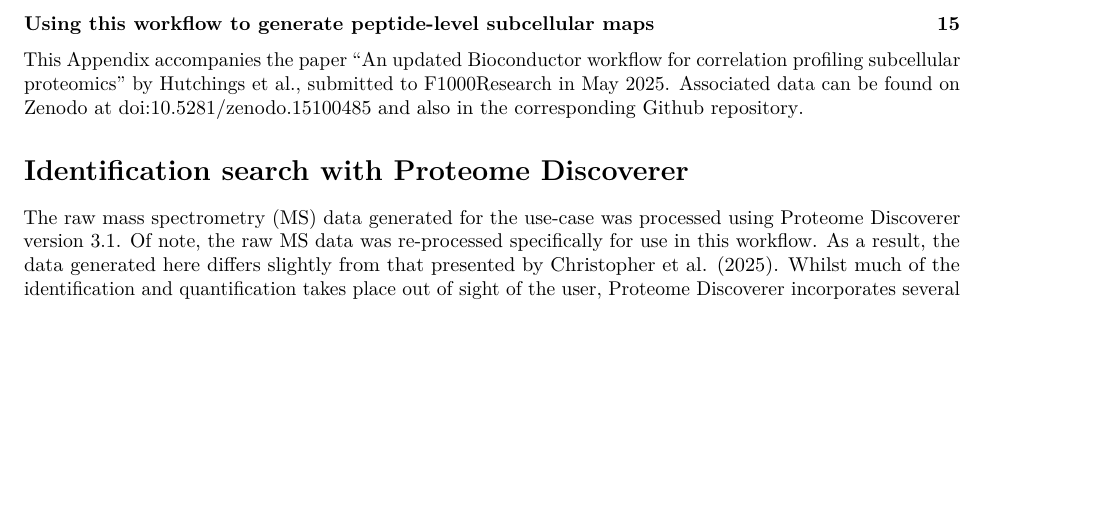
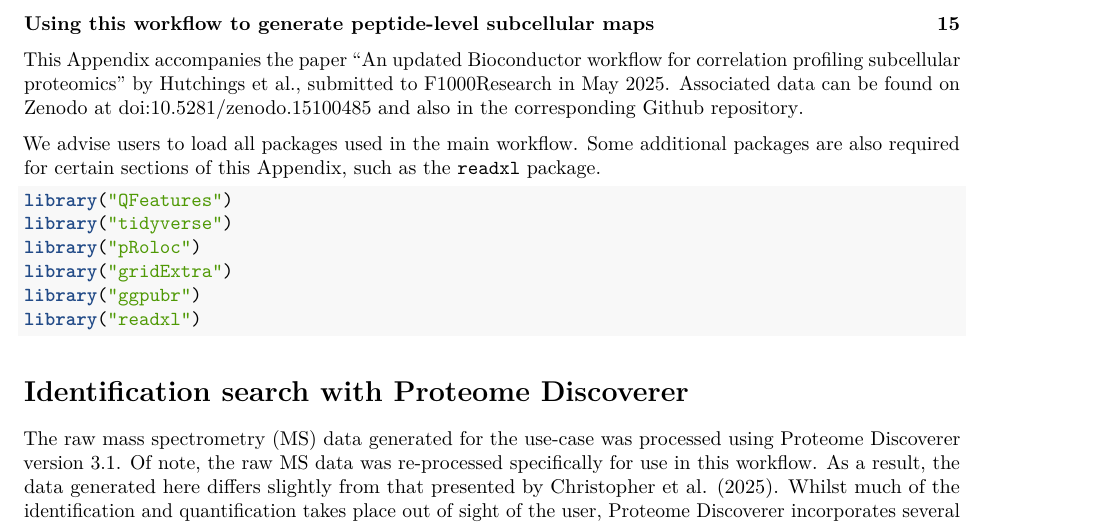
Before and after one commit to CambridgeCentreForProteomics/f1000_subcellular_proteomics, an R Markdown document (Appendix.Rmd): part of page 1 of 19, cut so that both start at the same text, the shorter picture padded with empty space. Rendered offline with R 4.5, knitr and Pandoc, then LaTeX, with nearby package versions; some code elsewhere in the file could not run offline.

Commit message:
add_library_call_appendix

````diff
--- a/Appendix.Rmd
+++ b/Appendix.Rmd
@@ -16,7 +16,11 @@ correlation profiling subcellular proteomics" by Hutchings et al., submitted to
 F1000Research in May 2025. Associated data can be found on Zenodo at [doi:10.5281/zenodo.15100485](http://doi.org/10.5281/zenodo.15100485)
 and also in the corresponding [Github repository](https://github.com/CambridgeCentreForProteomics/f1000_subcellular_proteomics).
 
-```{r loadenv, message = FALSE, warning = FALSE, include = FALSE}
+We advise users to load all packages used in the main workflow. Some additional
+packages are also required for certain sections of this Appendix, such as the `readxl`
+package.
+
+```{r loadenv, message = FALSE, warning = FALSE}
 library("QFeatures")
 library("tidyverse")
 library("pRoloc")
````
Also changed, not shown: 1 other file.
